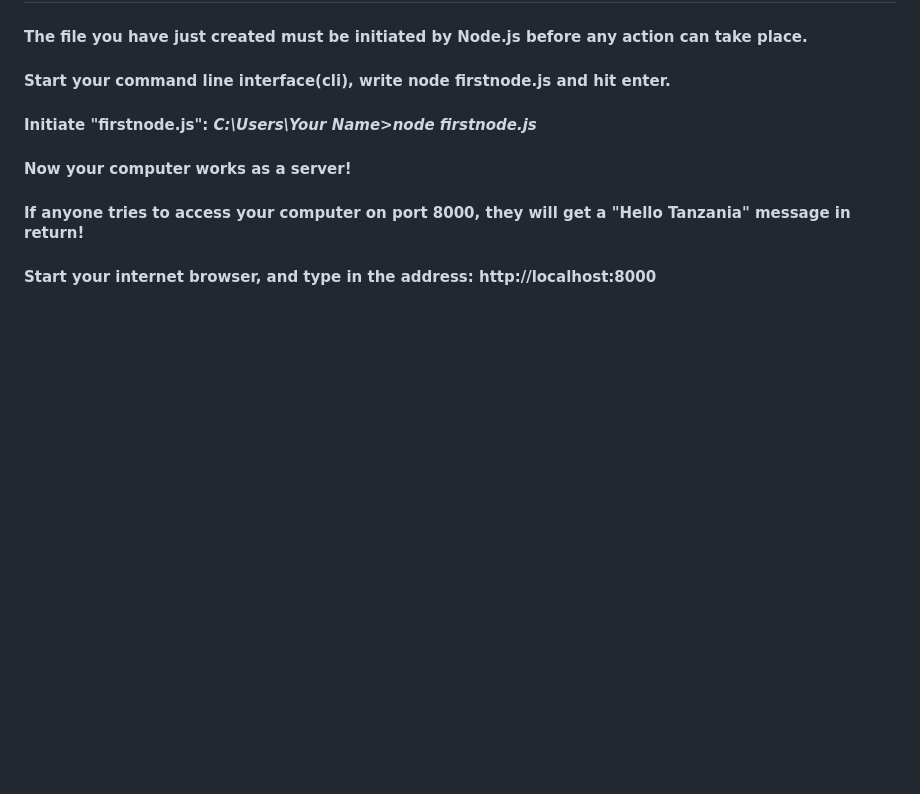
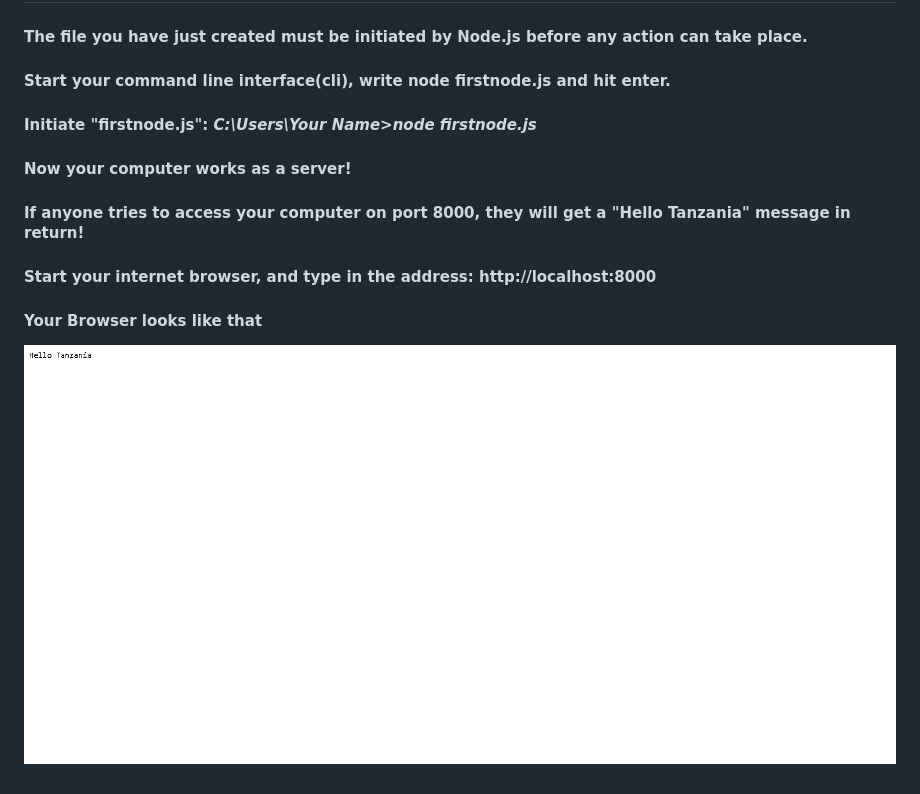
Before and after one commit to SalumJSUlomi/FIRST-NODEJS, a Markdown page: README.md, the part around the change. Rendered like a GitHub page; pictures changed too: img/localhost.png (added); blank space fills up the shorter version.

```diff
--- a/README.md
+++ b/README.md
@@ -94,3 +94,7 @@ http
 #### If anyone tries to access your computer on port 8000, they will get a "Hello Tanzania" message in return!
 
 #### Start your internet browser, and type in the address: http://localhost:8000
+
+#### Your Browser looks like that
+
+![alt text](img/localhost.png 'localhost:8000')
```
Also changed, not shown: 1 other file.
